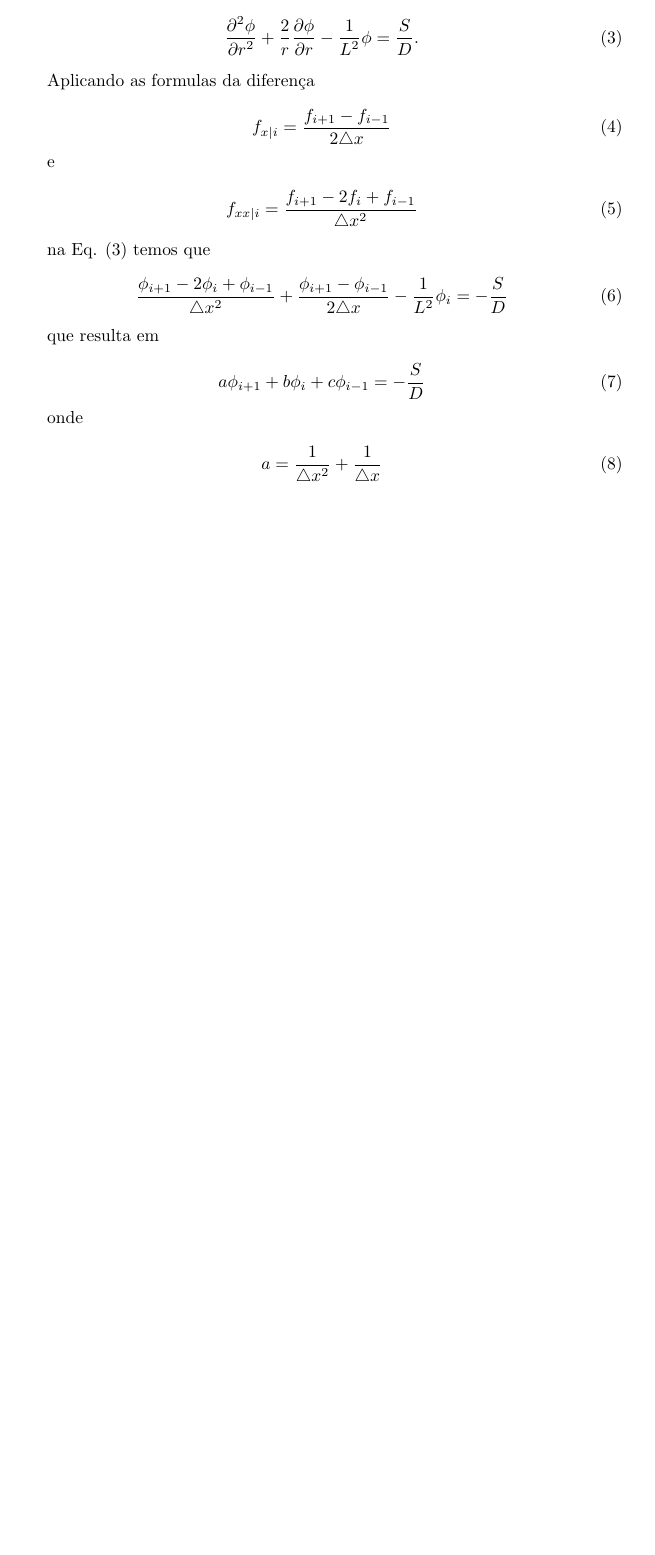
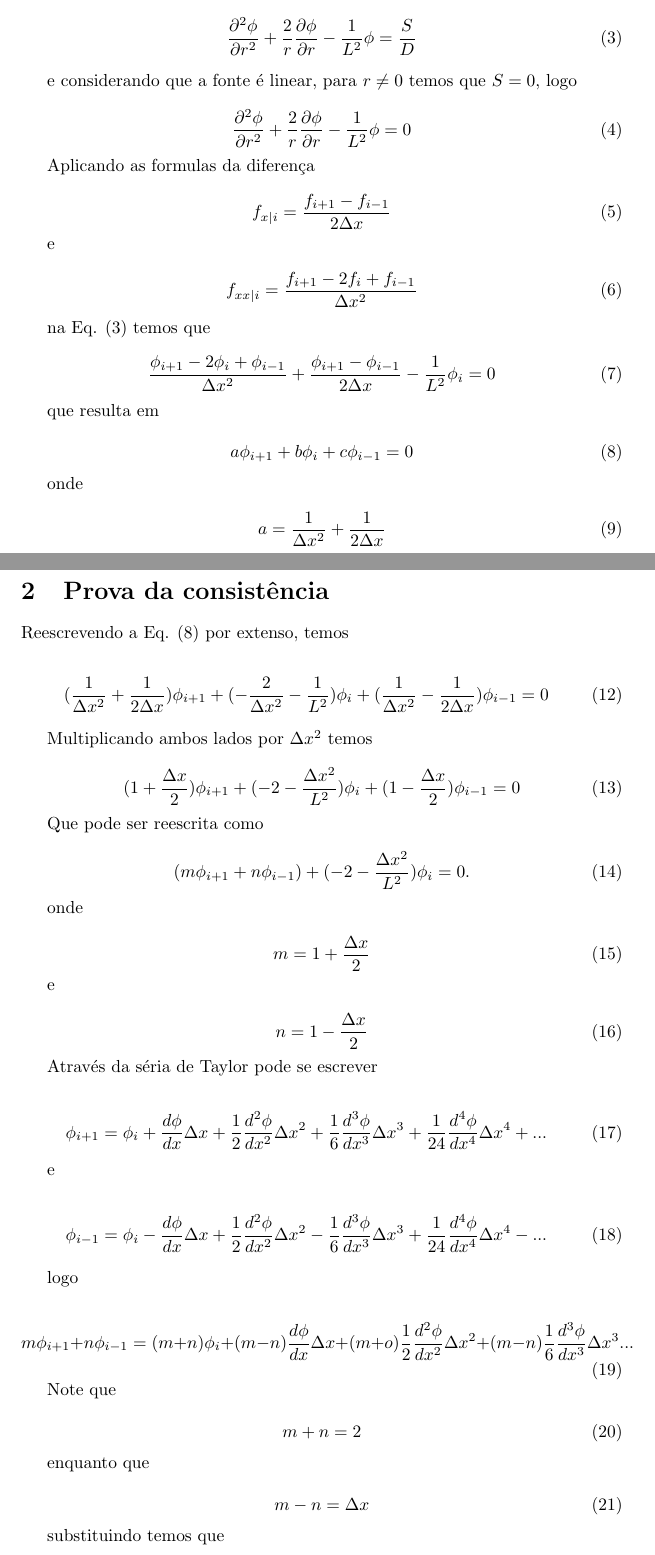
Before and after one commit to campagnani/Metodos_Computacao_Nuclear, a LaTeX document (atvd3-3.tex): part of the page before the commit and two parts of pages 1 and 2 of 3 after it, the two joined at a grey line, cut so that both start at the same text, the shorter picture padded with empty space. Compiled offline with pdfLaTeX.

Commit message:
Update atvd3-3.tex

```diff
--- a/atvd3-3.tex
+++ b/atvd3-3.tex
@@ -18,37 +19,43 @@
 
         Pelas Eq. (1) e (2) temos que
         \begin{equation}
-      \frac{\partial^2\phi}{\partial r^2}  + \frac{2}{r} \frac{\partial\phi}{\partial r} - \frac{1}{L^2} \phi = \frac{S}{D}.
+            \frac{\partial^2\phi}{\partial r^2}  + \frac{2}{r} \frac{\partial\phi}{\partial r} - \frac{1}{L^2} \phi = \frac{S}{D}
+        \end{equation}
+
+        e considerando que a fonte é linear, para $r \neq 0$ temos que $S = 0$, logo
+
+        \begin{equation}
+            \frac{\partial^2\phi}{\partial r^2}  + \frac{2}{r} \frac{\partial\phi}{\partial r} - \frac{1}{L^2} \phi = 0
         \end{equation}
 
         Aplicando as formulas da diferença
 
         \begin{equation}
-      f_{x|i} = \frac{f_{i+1} - f_{i-1}}{2 \triangle x}
+            f_{x|i} = \frac{f_{i+1} - f_{i-1}}{2 \Delta x}
         \end{equation}
 
         e
 
         \begin{equation}
-      f_{xx|i} = \frac{f_{i+1} - 2 f_i + f_{i-1}}{\triangle x^2}
+            f_{xx|i} = \frac{f_{i+1} - 2 f_i + f_{i-1}}{\Delta x^2}
         \end{equation}
 
         na Eq. (3) temos que
 
         \begin{equation}
-      \frac{\phi_{i+1} - 2 \phi_i + \phi_{i-1}}{\triangle x^2} + \frac{\phi_{i+1} - \phi_{i-1}}{2 \triangle x} - \frac{1}{L^2} \phi_i = - \frac{S}{D}
+            \frac{\phi_{i+1} - 2 \phi_i + \phi_{i-1}}{\Delta x^2} + \frac{\phi_{i+1} - \phi_{i-1}}{2 \Delta x} - \frac{1}{L^2} \phi_i = 0
         \end{equation}
 
         que resulta em
 
         \begin{equation}
-      a \phi_{i+1} + b \phi_i + c \phi_{i-1} = - \frac{S}{D}
+            a \phi_{i+1} + b \phi_i + c \phi_{i-1} = 0
         \end{equation}
 
         onde
 
         \begin{equation}
-      a = \frac{1}{\triangle x^2} + \frac{1}{\triangle x}
+            a = \frac{1}{\Delta x^2} + \frac{1}{2 \Delta x}
         \end{equation}
 
         e
@@ -65,0 +78,71 @@
+     \section{Prova da consistência}
+
+        Reescrevendo a Eq. (8) por extenso, temos
+
+        \begin{equation}
+              (  \frac{1}{\Delta x^2} + \frac{1}{2 \Delta x} )      \phi_{i+1}
+            + ( -\frac{2}{\Delta x^2} - \frac{1}{L^2} )             \phi_i
+            + (  \frac{1}{\Delta x^2} - \frac{1}{2 \Delta x} )      \phi_{i-1} = 0
+        \end{equation}
+
+        Multiplicando ambos lados por $\Delta x^2$ temos
+
+        \begin{equation}
+              (  1 + \frac{\Delta x  }{2} )      \phi_{i+1}
+            + ( -2 - \frac{\Delta x^2}{L^2} )    \phi_i
+            + (  1 - \frac{\Delta x  }{2} )      \phi_{i-1} = 0
+        \end{equation}
+
+        Que pode ser reescrita como
+
+        \begin{equation}
+            ( m \phi_{i+1} + n \phi_{i-1} )  + ( -2 - \frac{\Delta x^2}{L^2} ) \phi_i = 0.
+        \end{equation}
+
+        onde
+
+        \begin{equation}
+            m = 1 + \frac{\Delta x  }{2}
+        \end{equation}
+
+        e
+
+        \begin{equation}
+            n = 1 - \frac{\Delta x  }{2}
+        \end{equation}
+
+        Através da séria de Taylor pode se escrever
+
+        \begin{equation}
+            \phi_{i+1} = \phi_{i}  + \frac{d\phi}{dx} \Delta x  +  \frac{1}{2}\frac{d^2\phi}{dx^2} \Delta x^2  +  \frac{1}{6}\frac{d^3\phi}{dx^3} \Delta x^3 + \frac{1}{24}\frac{d^4\phi}{dx^4} \Delta x^4 + ...
+        \end{equation}
+
+        e
+
+        \begin{equation}
+            \phi_{i-1} = \phi_{i}  - \frac{d\phi}{dx} \Delta x  +  \frac{1}{2}\frac{d^2\phi}{dx^2} \Delta x^2  -  \frac{1}{6}\frac{d^3\phi}{dx^3} \Delta x^3 + \frac{1}{24}\frac{d^4\phi}{dx^4} \Delta x^4 - ...
+        \end{equation}
+
+        logo
+
+        \begin{equation}
+            m \phi_{i+1} + n\phi_{i-1}      = (m+n)  \phi_{i}
+                                            + (m-n)               \frac{d\phi}  {dx  } \Delta x
+                                            + (m+o)  \frac{1}{2}  \frac{d^2\phi}{dx^2} \Delta x^2
+                                            + (m-n)  \frac{1}{6}  \frac{d^3\phi}{dx^3} \Delta x^3
+                                             ...
+        \end{equation}%+ (m+o)  \frac{1}{24} \frac{d^4\phi}{dx^4} \Delta x^4 +
+
+        Note que
+
+        \begin{equation}
+            m + n = 2
+        \end{equation}
+
+        enquanto que
+
+        \begin{equation}
+            m - n = \Delta x
+        \end{equation}
+
+        substituindo temos que
```
Also changed, not shown: atvd3-3.tex (56 more changed lines). Lines whose indentation alone changed are shown as unchanged.
